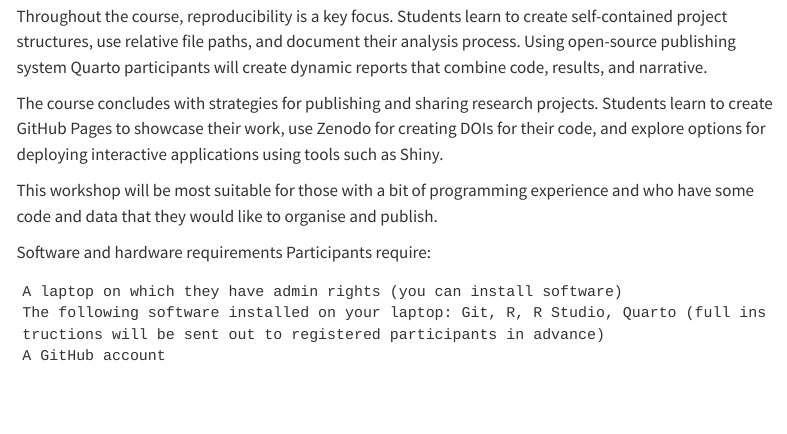
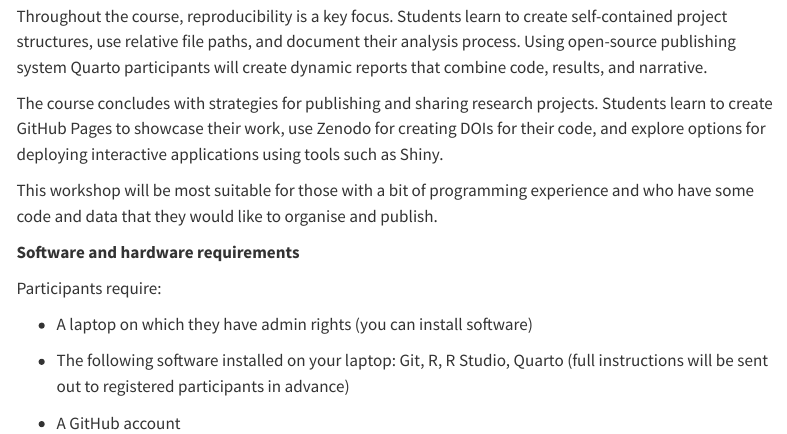
Before and after one commit to usr110/quarto-course-website-cdh-reproducible-research-workshop, a Quarto document (index.qmd): the page in a window 1100 px wide, from 400 px down. Rendered offline with R 4.5, knitr and Pandoc in place of Quarto, with nearby package versions; the code chunks are not run, so their results and figures are left out; menus at the side of the page are left out.

Commit message:
Introduce requirements as bullets

````diff
--- a/index.qmd
+++ b/index.qmd
@@ -20,10 +20,12 @@ The course concludes with strategies for publishing and sharing research project
 
 This workshop will be most suitable for those with a bit of programming experience and who have some code and data that they would like to organise and publish.
 
-Software and hardware requirements Participants require:
+**Software and hardware requirements**
 
-```
-A laptop on which they have admin rights (you can install software)
-The following software installed on your laptop: Git, R, R Studio, Quarto (full instructions will be sent out to registered participants in advance)
-A GitHub account
-```
+Participants require:
+
+-   A laptop on which they have admin rights (you can install software)
+
+-   The following software installed on your laptop: Git, R, R Studio, Quarto (full instructions will be sent out to registered participants in advance)
+
+-   A GitHub account
````
